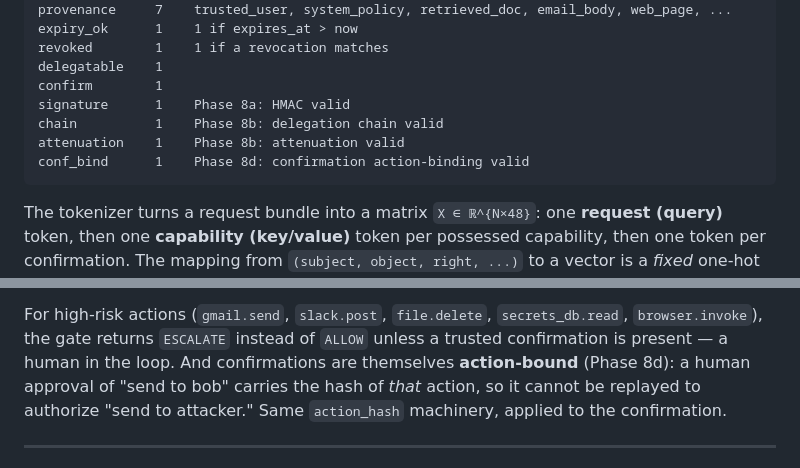
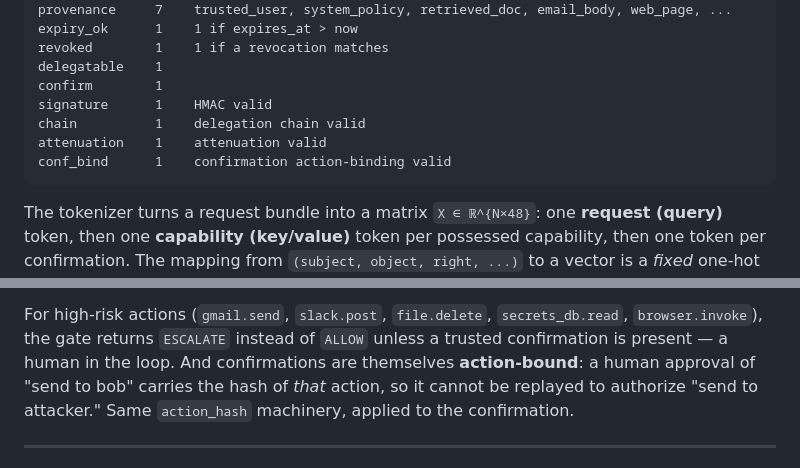
Before and after one commit to godellabs-ai/capability-transformer, a Markdown page: blog/introducing-capability-transformer.md, 2 parts joined by grey strips. Drawn GitHub-style.

````diff
--- a/blog/introducing-capability-transformer.md
+++ b/blog/introducing-capability-transformer.md
@@ -145,10 +145,10 @@ expiry_ok      1    1 if expires_at > now
 revoked        1    1 if a revocation matches
 delegatable    1
 confirm        1
-signature      1    Phase 8a: HMAC valid
-chain          1    Phase 8b: delegation chain valid
-attenuation    1    Phase 8b: attenuation valid
-conf_bind      1    Phase 8d: confirmation action-binding valid
+signature      1    HMAC valid
+chain          1    delegation chain valid
+attenuation    1    attenuation valid
+conf_bind      1    confirmation action-binding valid
 ```
 
 The tokenizer turns a request bundle into a matrix `X ∈ ℝ^{N×48}`: one **request (query)**
@@ -355,7 +355,7 @@ path to a side effect is a current `ALLOW` for the exact call.**
 
 For high-risk actions (`gmail.send`, `slack.post`, `file.delete`, `secrets_db.read`,
 `browser.invoke`), the gate returns `ESCALATE` instead of `ALLOW` unless a trusted confirmation
-is present — a human in the loop. And confirmations are themselves **action-bound** (Phase 8d):
+is present — a human in the loop. And confirmations are themselves **action-bound**:
 a human approval of "send to bob" carries the hash of *that* action, so it cannot be replayed
 to authorize "send to attacker." Same `action_hash` machinery, applied to the confirmation.
 
````
Also changed, not shown: README.md (+20 -20 lines).
